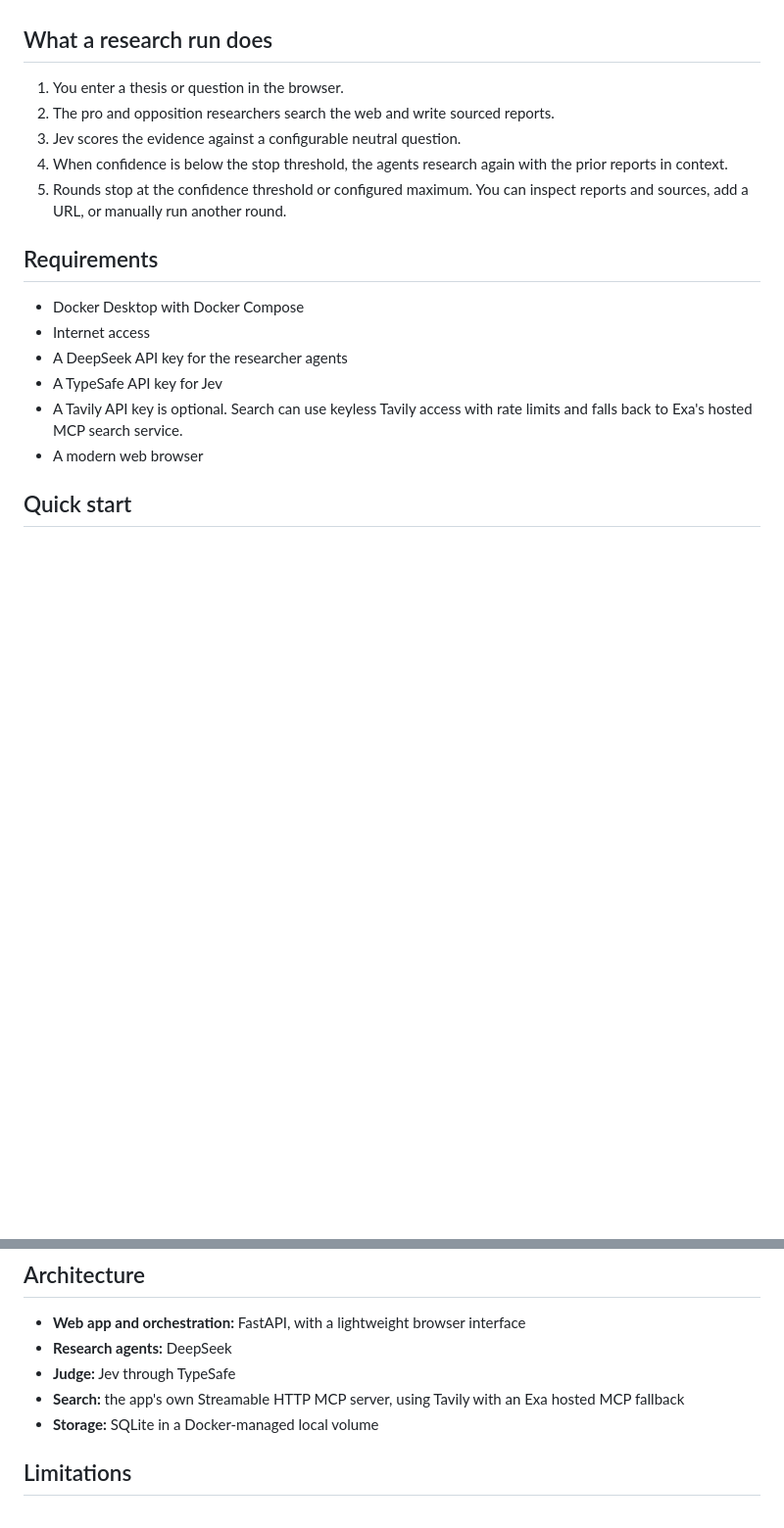
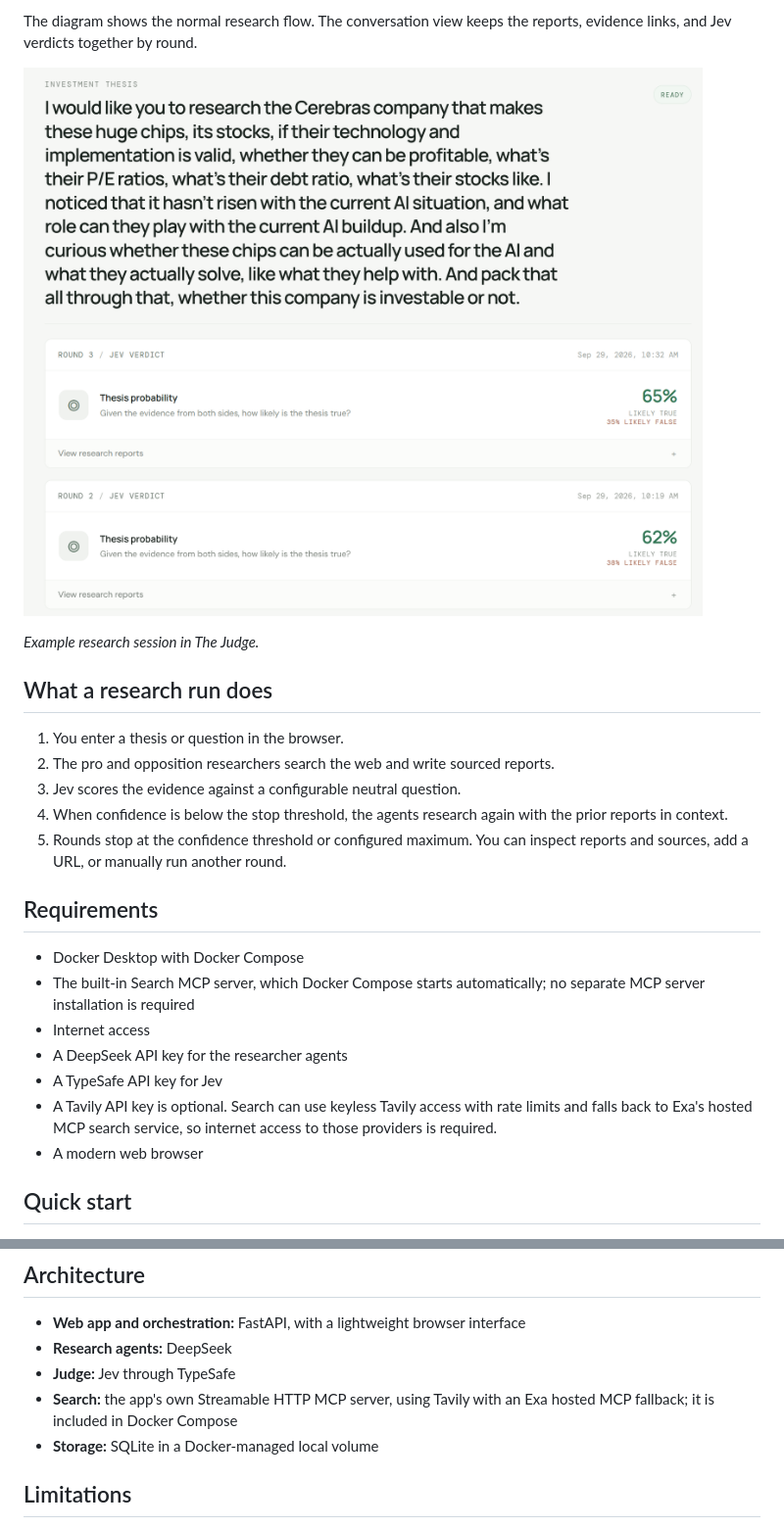
Before and after one commit to Hugo-Michal/the-judge, a Markdown page: README.md, 2 parts joined by grey strips. Shown at 98% size. GitHub-like rendering; pictures changed too: docs/images/research-session.png (added); blank space fills up the shorter version.

Commit message:
Add harness diagram and research screenshot

```diff
--- a/README.md
+++ b/README.md
@@ -8,3 +29,8 @@ The project is primarily an experimental environment for observing iterative AI-
+The diagram shows the normal research flow. The conversation view keeps the reports, evidence links, and Jev verdicts together by round.
+
+![The Judge interface showing a Cerebras thesis and Jev verdicts across research rounds](docs/images/research-session.png)
+
+*Example research session in The Judge.*
 
 ## What a research run does
 
@@ -17,10 +43,11 @@ The project is primarily an experimental environment for observing iterative AI-
 ## Requirements
 
 - Docker Desktop with Docker Compose
+- The built-in Search MCP server, which Docker Compose starts automatically; no separate MCP server installation is required
 - Internet access
 - A DeepSeek API key for the researcher agents
 - A TypeSafe API key for Jev
-- A Tavily API key is optional. Search can use keyless Tavily access with rate limits and falls back to Exa's hosted MCP search service.
+- A Tavily API key is optional. Search can use keyless Tavily access with rate limits and falls back to Exa's hosted MCP search service, so internet access to those providers is required.
 - A modern web browser
 
 ## Quick start
@@ -65,7 +92,7 @@ Conversation history is stored locally in the `judge-data` Docker volume. The ap
 - **Web app and orchestration:** FastAPI, with a lightweight browser interface
 - **Research agents:** DeepSeek
 - **Judge:** Jev through TypeSafe
-- **Search:** the app's own Streamable HTTP MCP server, using Tavily with an Exa hosted MCP fallback
+- **Search:** the app's own Streamable HTTP MCP server, using Tavily with an Exa hosted MCP fallback; it is included in Docker Compose
 - **Storage:** SQLite in a Docker-managed local volume
 
 ## Limitations
```
Also changed, not shown: other parts of README.md (+21 -0 lines).
